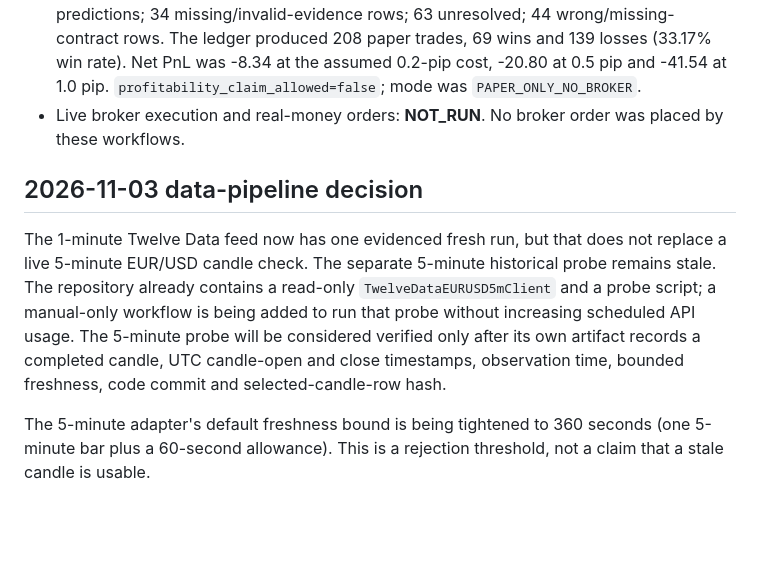
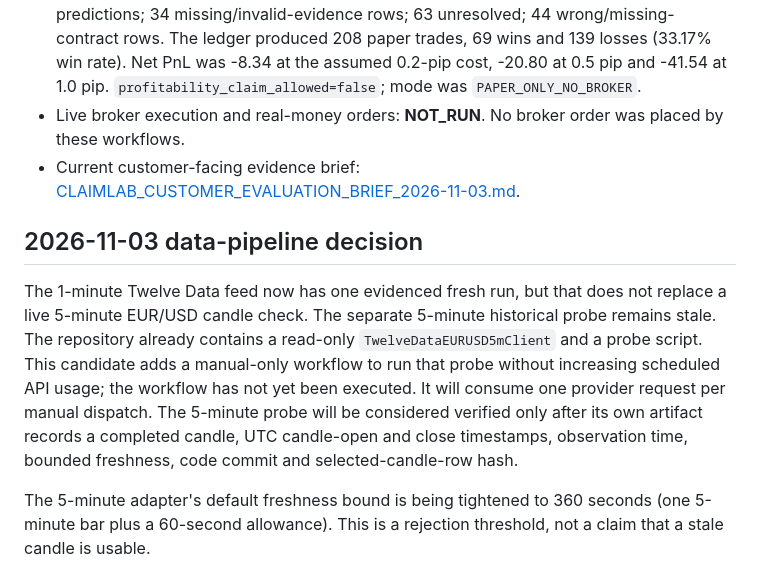
Before and after one commit to hamidhayatijozani/EURUSD-5M-Forecast, a Markdown page: docs/OPERATIONAL_STATUS.md, the part around the change. Drawn GitHub-style; blank space fills up the shorter version.

Commit message:
docs: link current customer evidence and manual probe

```diff
--- a/docs/OPERATIONAL_STATUS.md
+++ b/docs/OPERATIONAL_STATUS.md
@@ -14,10 +14,11 @@ Last update: **2026-11-03** (UTC)
 - Cross-asset v2 reported `READY`, but `cross_asset_enabled=false`; the forecast did not use that candidate family. External-context coverage was 0: news was unavailable, the electricity provider had no API key, and no trader signal file was present.
 - Forward paper account from the same run: 423 input rows; 282 eligible resolved predictions; 34 missing/invalid-evidence rows; 63 unresolved; 44 wrong/missing-contract rows. The ledger produced 208 paper trades, 69 wins and 139 losses (33.17% win rate). Net PnL was -8.34 at the assumed 0.2-pip cost, -20.80 at 0.5 pip and -41.54 at 1.0 pip. `profitability_claim_allowed=false`; mode was `PAPER_ONLY_NO_BROKER`.
 - Live broker execution and real-money orders: **NOT_RUN**. No broker order was placed by these workflows.
+- Current customer-facing evidence brief: [CLAIMLAB_CUSTOMER_EVALUATION_BRIEF_2026-11-03.md](../research/results/CLAIMLAB_CUSTOMER_EVALUATION_BRIEF_2026-11-03.md).
 
 ## 2026-11-03 data-pipeline decision
 
-The 1-minute Twelve Data feed now has one evidenced fresh run, but that does not replace a live 5-minute EUR/USD candle check. The separate 5-minute historical probe remains stale. The repository already contains a read-only `TwelveDataEURUSD5mClient` and a probe script; a manual-only workflow is being added to run that probe without increasing scheduled API usage. The 5-minute probe will be considered verified only after its own artifact records a completed candle, UTC candle-open and close timestamps, observation time, bounded freshness, code commit and selected-candle-row hash.
+The 1-minute Twelve Data feed now has one evidenced fresh run, but that does not replace a live 5-minute EUR/USD candle check. The separate 5-minute historical probe remains stale. The repository already contains a read-only `TwelveDataEURUSD5mClient` and a probe script. This candidate adds a manual-only workflow to run that probe without increasing scheduled API usage; the workflow has not yet been executed. It will consume one provider request per manual dispatch. The 5-minute probe will be considered verified only after its own artifact records a completed candle, UTC candle-open and close timestamps, observation time, bounded freshness, code commit and selected-candle-row hash.
 
 The 5-minute adapter's default freshness bound is being tightened to 360 seconds (one 5-minute bar plus a 60-second allowance). This is a rejection threshold, not a claim that a stale candle is usable.
 
```
